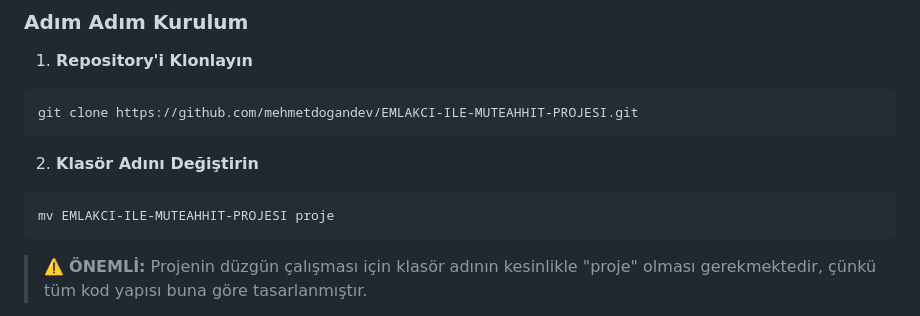
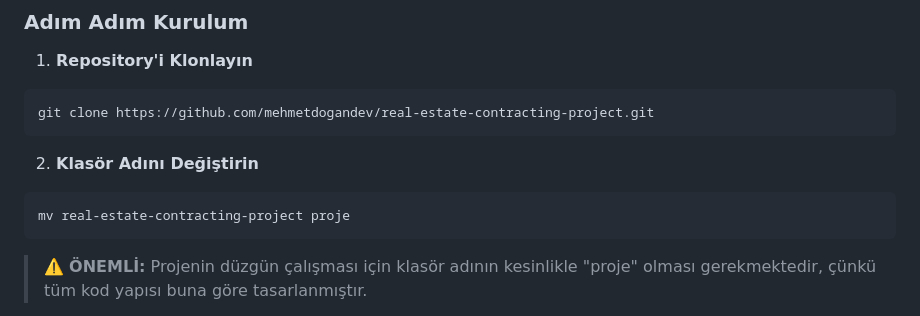
Before and after one commit to mehmetdogandev/real-estate-contracting-project, a Markdown page: README.md, the part around the change printed below. GitHub-like rendering.

````diff
--- a/README.md
+++ b/README.md
@@ -84,13 +84,13 @@ Bu proje, emlak ve müteahhitlik sektörüne yönelik modern bir web platformu s
 1. **Repository'i Klonlayın**
 
 ```bash
-git clone https://github.com/mehmetdogandev/EMLAKCI-ILE-MUTEAHHIT-PROJESI.git
+git clone https://github.com/mehmetdogandev/real-estate-contracting-project.git
 ```
 
 2. **Klasör Adını Değiştirin**
 
 ```bash
-mv EMLAKCI-ILE-MUTEAHHIT-PROJESI proje
+mv real-estate-contracting-project proje
 ```
 
 > ⚠️ **ÖNEMLİ:** Projenin düzgün çalışması için klasör adının kesinlikle "proje" olması gerekmektedir, çünkü tüm kod yapısı buna göre tasarlanmıştır.
````
Also changed, not shown: other parts of README.md (+6 -6 lines).
